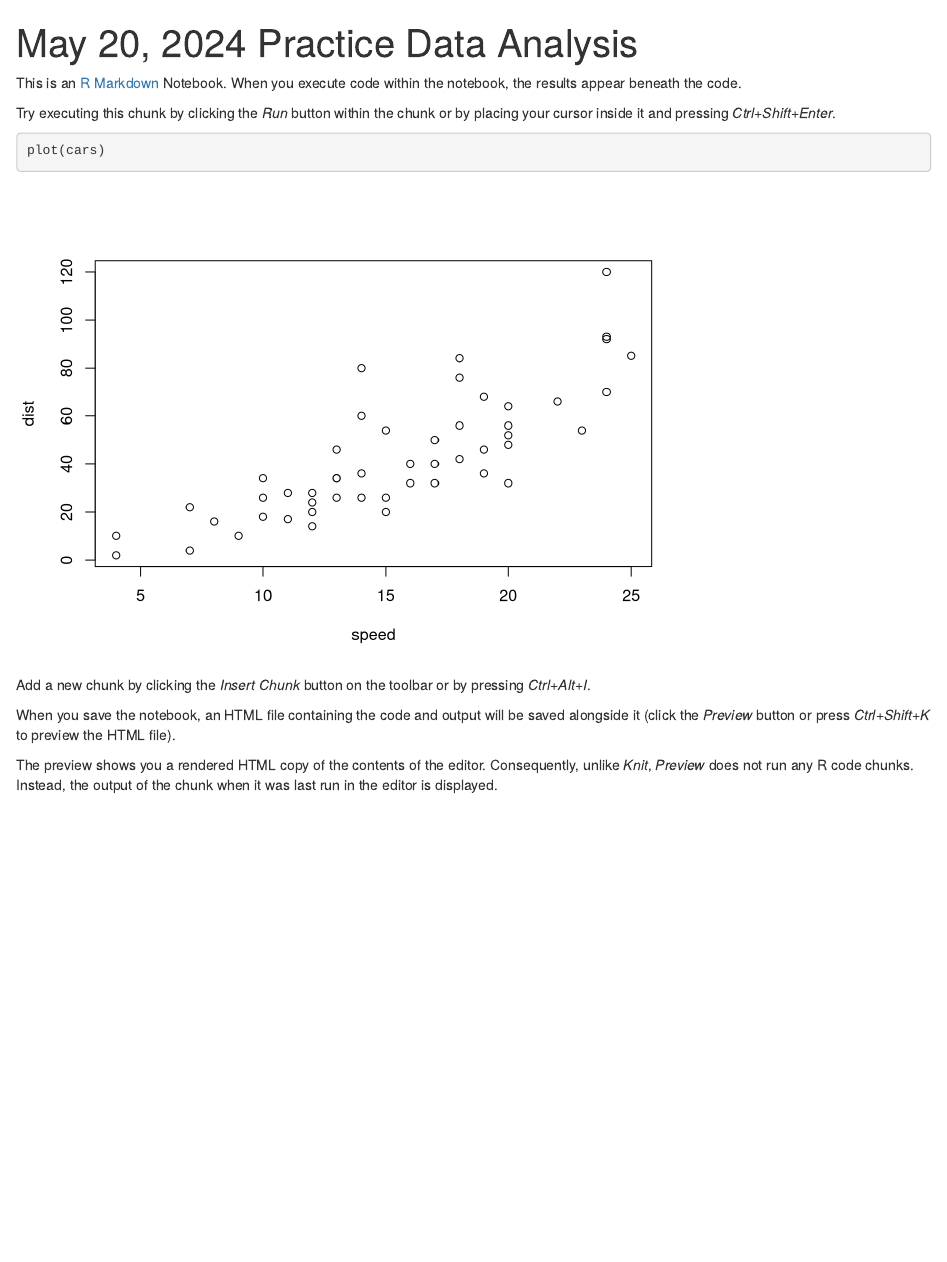
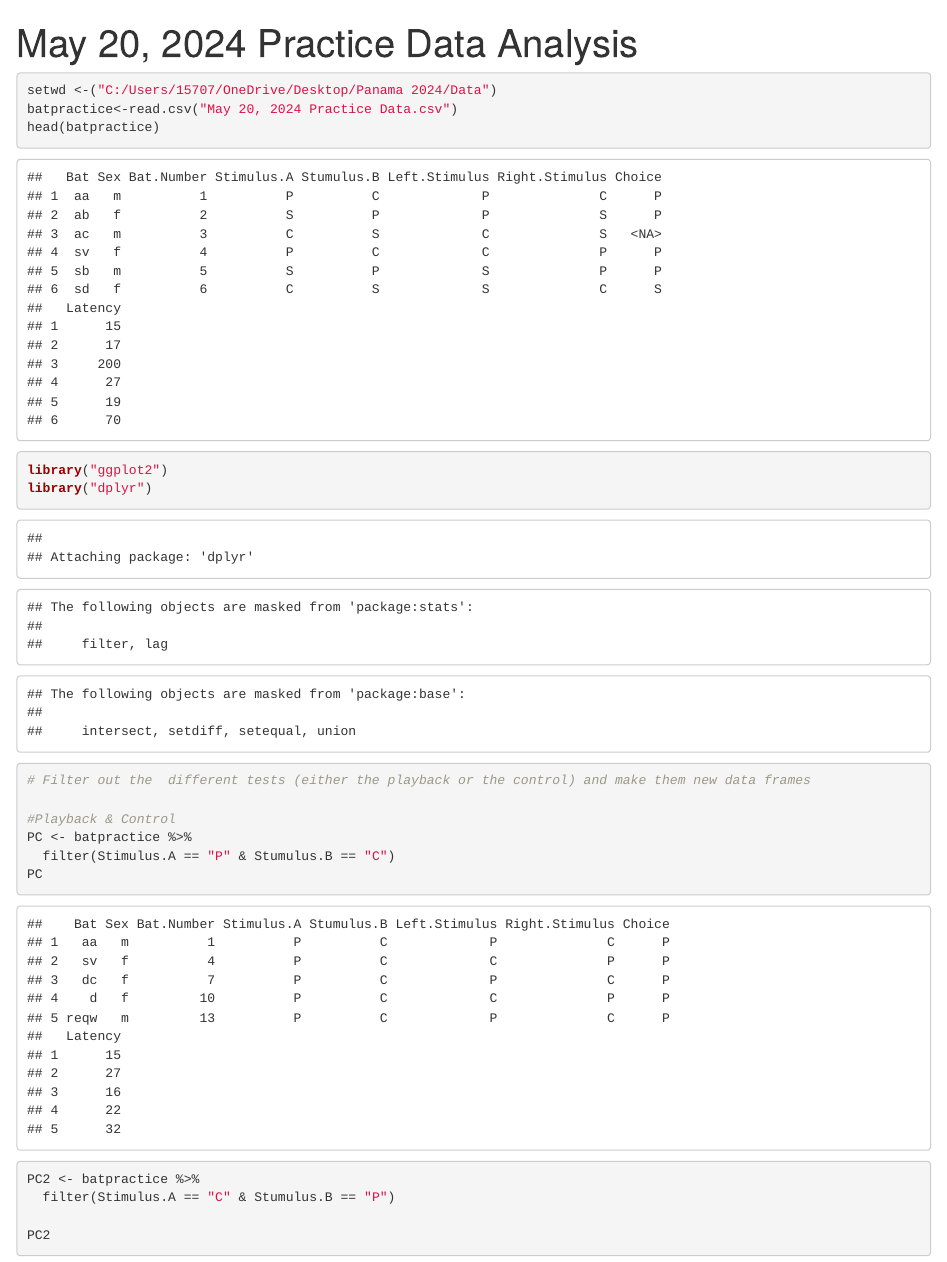
Before and after one commit to brandiMchristiano/Panama-2024, an R Markdown document (May 20, 2024 Practice Data Analysis.Rmd): the page in a window 1100 px wide, from its top. Rendered offline with R 4.5, knitr and Pandoc, with nearby package versions.

Commit message:
May20,2024 @ 4:06pm

````diff
--- a/May 20, 2024 Practice Data Analysis.Rmd
+++ b/May 20, 2024 Practice Data Analysis.Rmd
@@ -2,10 +2,26 @@
 title: "May 20, 2024 Practice Data Analysis"
 output: html_notebook
 ---
+```{r}
+setwd <-("C:/Users/15707/OneDrive/Desktop/Panama 2024/Data")
+batpractice<-read.csv("May 20, 2024 Practice Data.csv")
+head(batpractice)
+```
+```{r}
+library("ggplot2")
+library("dplyr")
 
-This is an [R Markdown](http://rmarkdown.rstudio.com) Notebook. When you execute code within the notebook, the results appear beneath the code.
-
-Try executing this chunk by clicking the *Run* button within the chunk or by placing your cursor inside it and pressing *Ctrl+Shift+Enter*.
+```
 
 ```{r}
-plot(cars)
+# Filter out the  different tests (either the playback or the control) and make them new data frames
+
+#Playback & Control
+PC <- batpractice %>%
+  filter(Stimulus.A == "P" & Stumulus.B == "C")
+PC
+
+PC2 <- batpractice %>%
+  filter(Stimulus.A == "C" & Stumulus.B == "P")
+
+PC2
@@ -12,7 +55,6 @@ plot(cars)
 ```
 
-Add a new chunk by clicking the *Insert Chunk* button on the toolbar or by pressing *Ctrl+Alt+I*.
 
-When you save the notebook, an HTML file containing the code and output will be saved alongside it (click the *Preview* button or press *Ctrl+Shift+K* to preview the HTML file).
-
-The preview shows you a rendered HTML copy of the contents of the editor. Consequently, unlike *Knit*, *Preview* does not run any R code chunks. Instead, the output of the chunk when it was last run in the editor is displayed.
+```{r}
+plot1<-ggplot(data=batpractice, aes(Choice ))
+```
````
Also changed, not shown: May 20, 2024 Practice Data Analysis.Rmd (27 more changed lines).
